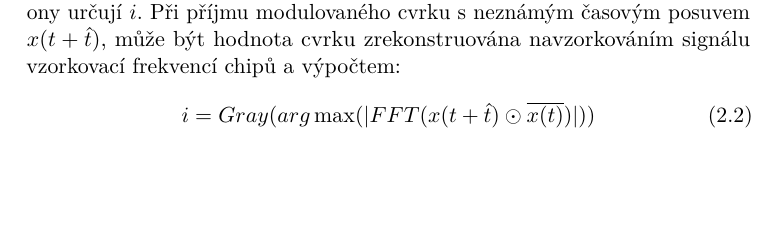
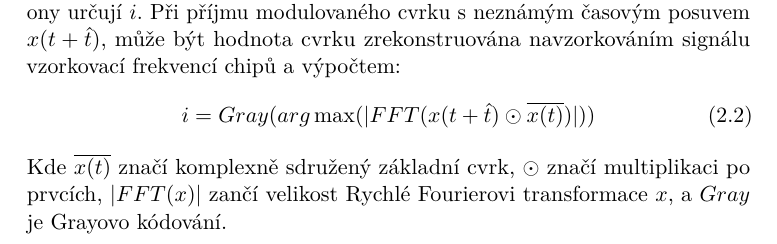
Before and after one commit to sulcondr/IoT_Scanner, a LaTeX thesis (Paper/diplomka.tex): part of page 9 of 13, cut so that both start at the same text, the shorter picture padded with empty space. Compiled offline with pdfLaTeX.

Commit message:
nahrubo dokoncena sekce fyzicke vrstvy

```diff
--- a/Paper/diplomka.tex
+++ b/Paper/diplomka.tex
@@ -56,7 +56,7 @@ Vzhledem k tomu, že $x(t + nT) = x(t)$ kde $n\in \mathbb{N}$, celočíselná ho
 \begin{align}i= Gray(arg \max (\lvert FFT(x(t+ \hat{t}) \odot \overline{x(t)}) \rvert ))
 \label{eq:mod2}
 \end{align}
-
+Kde $\overline{x(t)}$ značí komplexně sdružený základní cvrk, $\odot$ značí multiplikaci po prvcích, $\lvert FFT(x) \rvert$ zančí velikost Rychlé Fourierovi transformace $x$, a $Gray$ je Grayovo kódování.
 
 \chapter{Závěr}
 
```
Also changed, not shown: Paper/diplomka.pdf, 1 other file.
